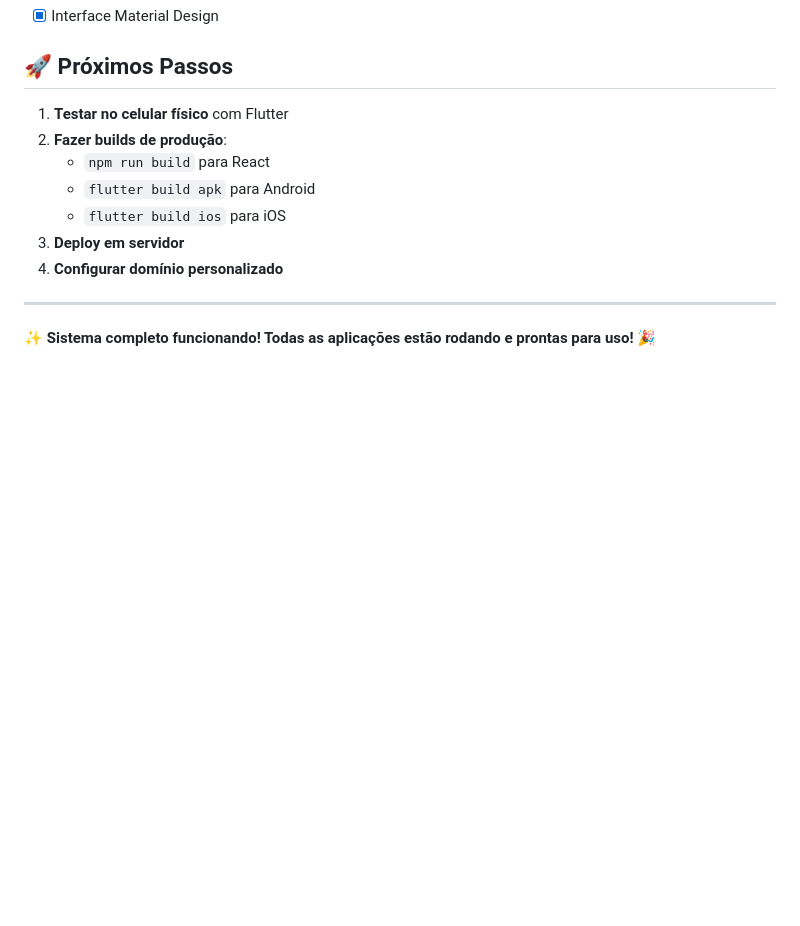
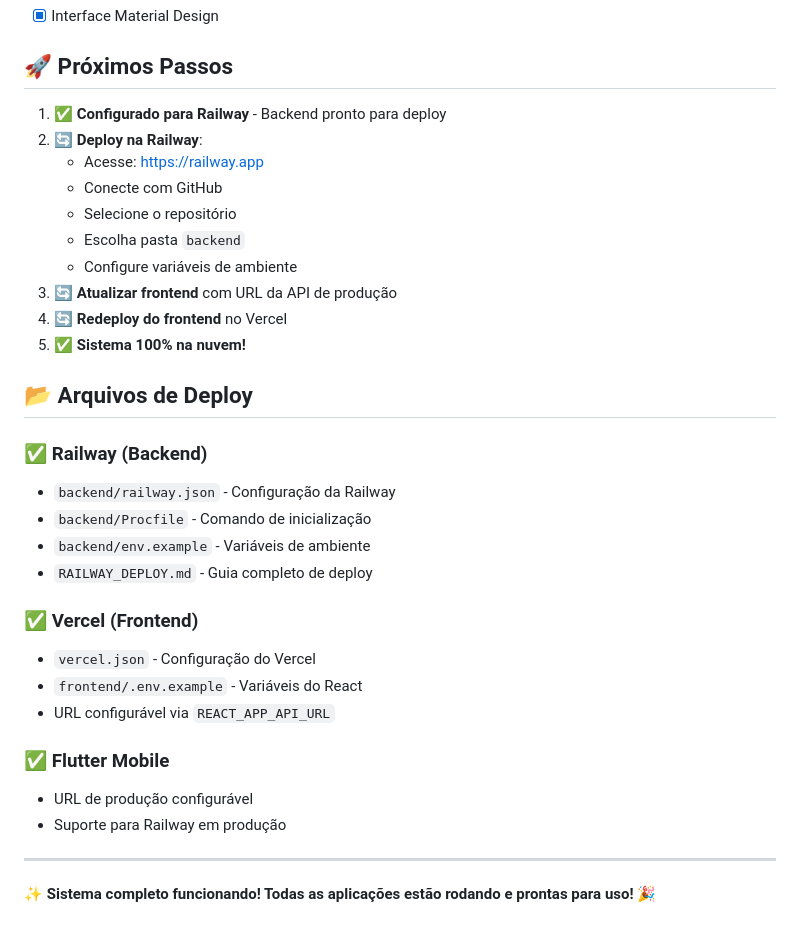
Before and after one commit to rafaelgoesti/teste-devnology-ecommerce, a Markdown page: STATUS.md, the part around the change. Drawn GitHub-style; blank space fills up the shorter version.

Commit message:
Atualizar STATUS.md com informações do Railway

```diff
--- a/STATUS.md
+++ b/STATUS.md
@@ -110,13 +110,33 @@ cd mobile && flutter run
 
 ## 🚀 Próximos Passos
 
-1. **Testar no celular físico** com Flutter
-2. **Fazer builds de produção**:
-   - `npm run build` para React
-   - `flutter build apk` para Android
-   - `flutter build ios` para iOS
-3. **Deploy em servidor**
-4. **Configurar domínio personalizado**
+1. **✅ Configurado para Railway** - Backend pronto para deploy
+2. **🔄 Deploy na Railway**:
+   - Acesse: https://railway.app
+   - Conecte com GitHub
+   - Selecione o repositório
+   - Escolha pasta `backend`
+   - Configure variáveis de ambiente
+3. **🔄 Atualizar frontend** com URL da API de produção
+4. **🔄 Redeploy do frontend** no Vercel
+5. **✅ Sistema 100% na nuvem!**
+
+## 📂 Arquivos de Deploy
+
+### **✅ Railway (Backend)**
+- `backend/railway.json` - Configuração da Railway
+- `backend/Procfile` - Comando de inicialização
+- `backend/env.example` - Variáveis de ambiente
+- `RAILWAY_DEPLOY.md` - Guia completo de deploy
+
+### **✅ Vercel (Frontend)**
+- `vercel.json` - Configuração do Vercel
+- `frontend/.env.example` - Variáveis do React
+- URL configurável via `REACT_APP_API_URL`
+
+### **✅ Flutter Mobile**
+- URL de produção configurável
+- Suporte para Railway em produção
 
 ---
 
```
